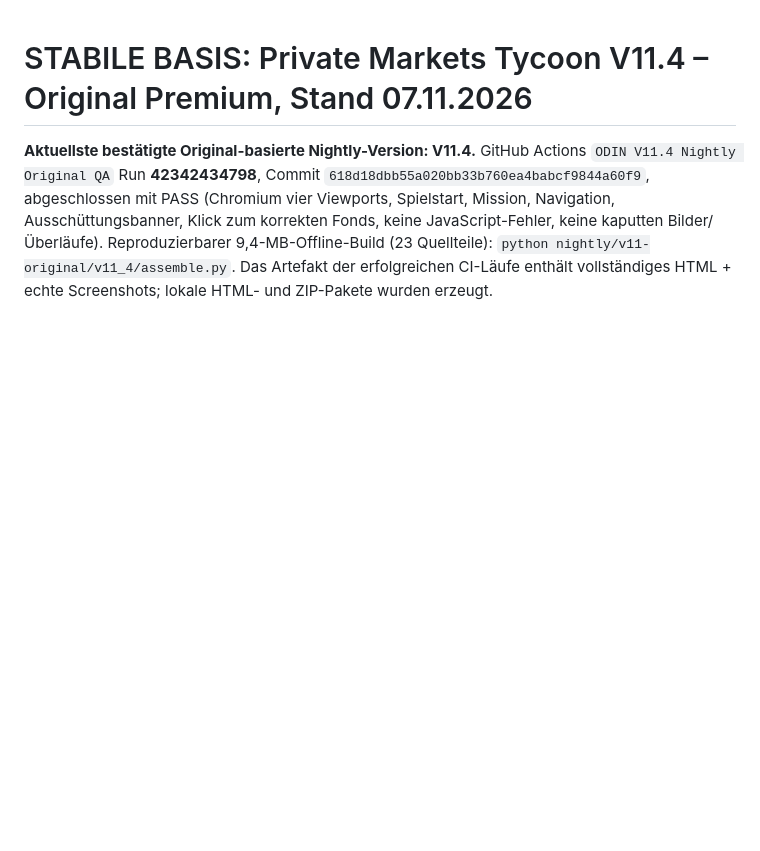
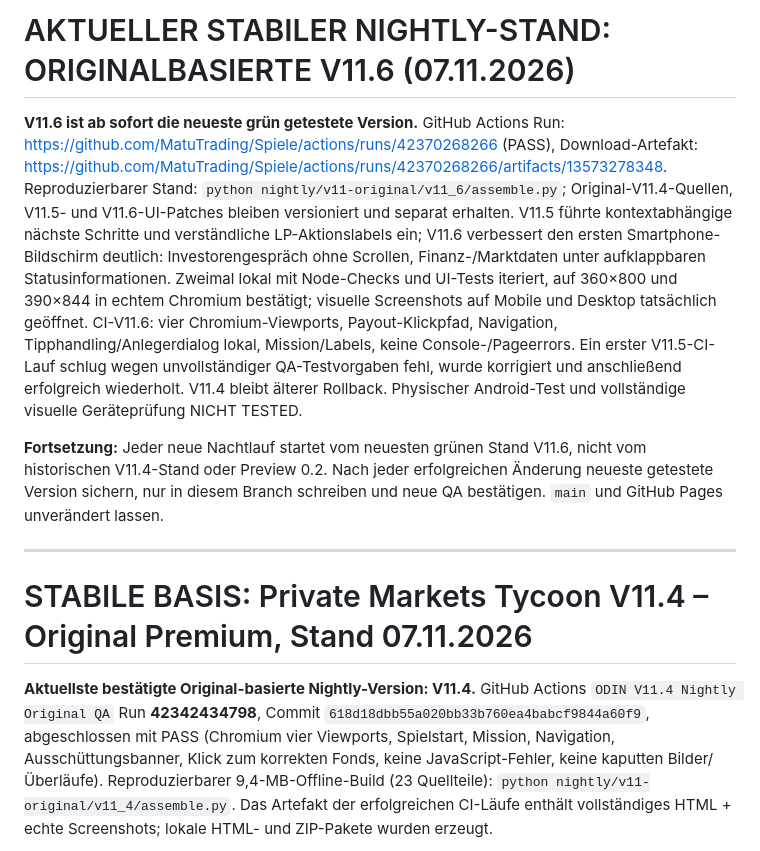
Before and after one commit to MatuTrading/Spiele, a Markdown page: nightly/STATE.md, the part around the change. Drawn GitHub-style; blank space fills up the shorter version.

Commit message:
ODIN: mark tested original V11.6 as newest stable nightly basis

```diff
--- a/nightly/STATE.md
+++ b/nightly/STATE.md
@@ -1,3 +1,11 @@
+# AKTUELLER STABILER NIGHTLY-STAND: ORIGINALBASIERTE V11.6 (07.11.2026)
+
+**V11.6 ist ab sofort die neueste grün getestete Version.** GitHub Actions Run: https://github.com/MatuTrading/Spiele/actions/runs/42370268266 (PASS), Download-Artefakt: https://github.com/MatuTrading/Spiele/actions/runs/42370268266/artifacts/13573278348. Reproduzierbarer Stand: `python nightly/v11-original/v11_6/assemble.py`; Original-V11.4-Quellen, V11.5- und V11.6-UI-Patches bleiben versioniert und separat erhalten. V11.5 führte kontextabhängige nächste Schritte und verständliche LP-Aktionslabels ein; V11.6 verbessert den ersten Smartphone-Bildschirm deutlich: Investorengespräch ohne Scrollen, Finanz-/Marktdaten unter aufklappbaren Statusinformationen. Zweimal lokal mit Node-Checks und UI-Tests iteriert, auf 360×800 und 390×844 in echtem Chromium bestätigt; visuelle Screenshots auf Mobile und Desktop tatsächlich geöffnet. CI-V11.6: vier Chromium-Viewports, Payout-Klickpfad, Navigation, Tipphandling/Anlegerdialog lokal, Mission/Labels, keine Console-/Pageerrors. Ein erster V11.5-CI-Lauf schlug wegen unvollständiger QA-Testvorgaben fehl, wurde korrigiert und anschließend erfolgreich wiederholt. V11.4 bleibt älterer Rollback. Physischer Android-Test und vollständige visuelle Geräteprüfung NICHT TESTED.
+
+**Fortsetzung:** Jeder neue Nachtlauf startet vom neuesten grünen Stand V11.6, nicht vom historischen V11.4-Stand oder Preview 0.2. Nach jeder erfolgreichen Änderung neueste getestete Version sichern, nur in diesem Branch schreiben und neue QA bestätigen. `main` und GitHub Pages unverändert lassen.
+
+---
+
 # STABILE BASIS: Private Markets Tycoon V11.4 – Original Premium, Stand 07.11.2026
 
 **Aktuellste bestätigte Original-basierte Nightly-Version: V11.4.** GitHub Actions `ODIN V11.4 Nightly Original QA` Run **42342434798**, Commit `618d18dbb55a020bb33b760ea4babcf9844a60f9`, abgeschlossen mit PASS (Chromium vier Viewports, Spielstart, Mission, Navigation, Ausschüttungsbanner, Klick zum korrekten Fonds, keine JavaScript-Fehler, keine kaputten Bilder/Überläufe). Reproduzierbarer 9,4-MB-Offline-Build (23 Quellteile): `python nightly/v11-original/v11_4/assemble.py`. Das Artefakt der erfolgreichen CI-Läufe enthält vollständiges HTML + echte Screenshots; lokale HTML- und ZIP-Pakete wurden erzeugt.
```
